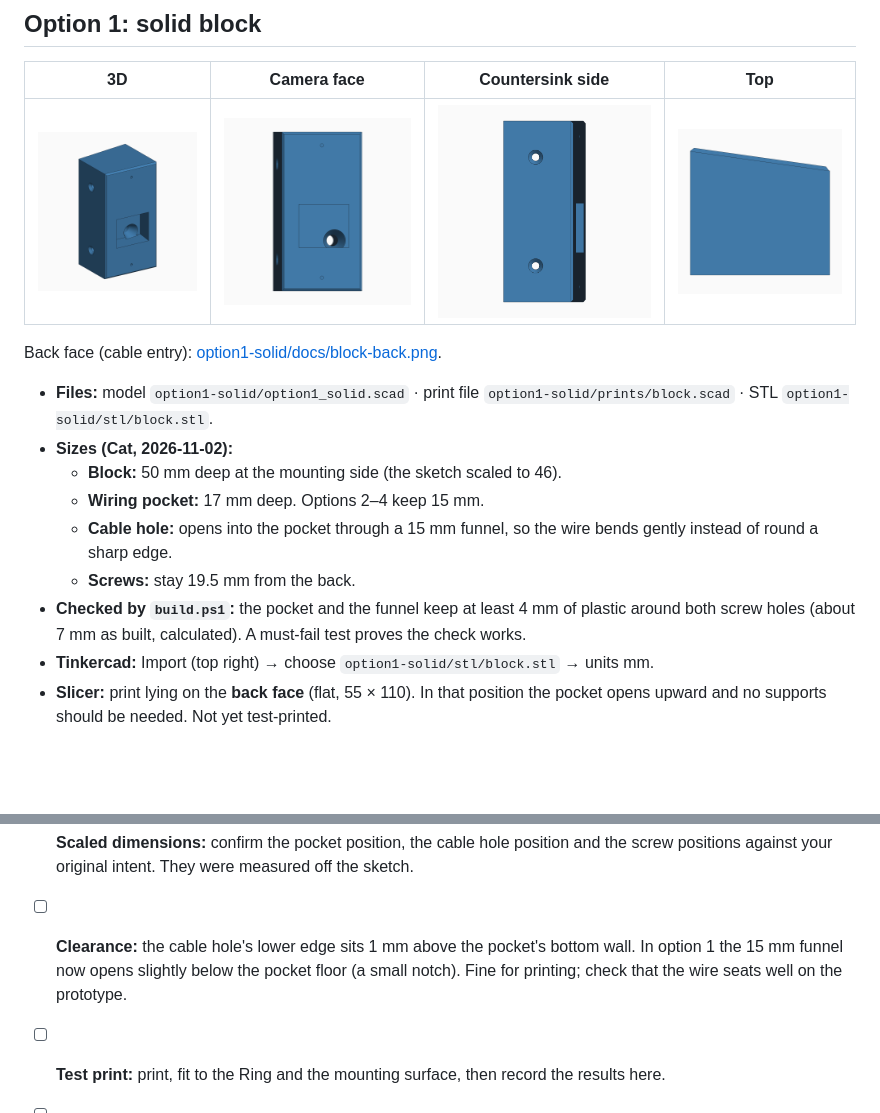
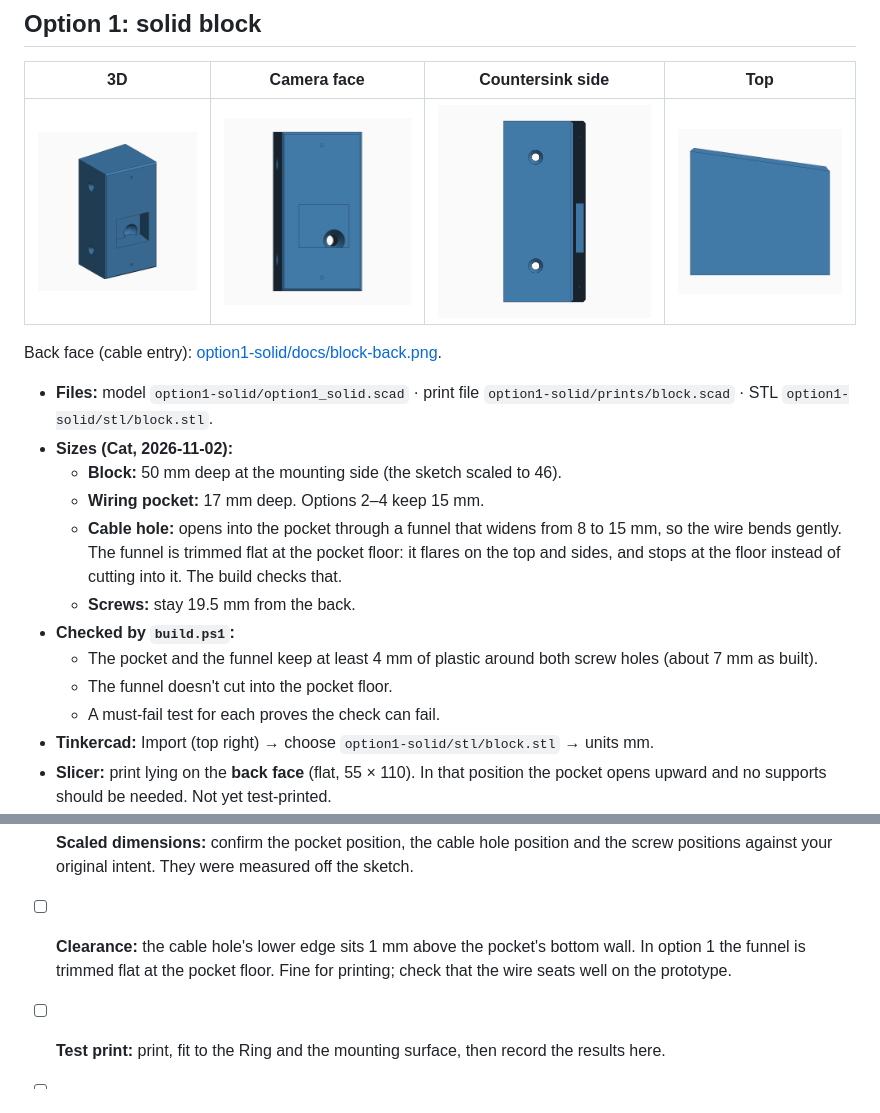
Before and after one commit to ardyrobot/3d-print-ring-camera, a Markdown page: README.md, 2 parts joined by grey strips. GitHub-like rendering; pictures changed too: option1-solid/docs/block-3d.png, option1-solid/docs/block-front.png; blank space fills up the shorter version.

Commit message:
Refine cable funnel design and update checks for Option 1; adjust documentation and measurements for accuracy

```diff
--- a/README.md
+++ b/README.md
@@ -62,12 +62,16 @@ Back face (cable entry): [option1-solid/docs/block-back.png](option1-solid/docs/
 - **Sizes (Cat, 2026-11-02):**
   - **Block:** 50 mm deep at the mounting side (the sketch scaled to 46).
   - **Wiring pocket:** 17 mm deep. Options 2–4 keep 15 mm.
-  - **Cable hole:** opens into the pocket through a 15 mm funnel, so the
-    wire bends gently instead of round a sharp edge.
+  - **Cable hole:** opens into the pocket through a funnel that widens from
+    8 to 15 mm, so the wire bends gently. The funnel is trimmed flat at the
+    pocket floor: it flares on the top and sides, and stops at the floor
+    instead of cutting into it. The build checks that.
   - **Screws:** stay 19.5 mm from the back.
-- **Checked by `build.ps1`:** the pocket and the funnel keep at least 4 mm
-  of plastic around both screw holes (about 7 mm as built, calculated). A
-  must-fail test proves the check works.
+- **Checked by `build.ps1`:**
+  - The pocket and the funnel keep at least 4 mm of plastic around both
+    screw holes (about 7 mm as built).
+  - The funnel doesn't cut into the pocket floor.
+  - A must-fail test for each proves the check can fail.
 - **Tinkercad:** Import (top right) → choose `option1-solid/stl/block.stl` → units mm.
 - **Slicer:** print lying on the **back face** (flat, 55 × 110). In that
   position the pocket opens upward and no supports should be needed. Not yet
@@ -405,9 +409,9 @@ edit the `.scad` file and rebuild; don't edit the table.
       the cable hole position and the screw positions against your original
       intent. They were measured off the sketch.
 - [ ] **Clearance:** the cable hole's lower edge sits 1 mm above the pocket's
-      bottom wall. In option 1 the 15 mm funnel now opens slightly below the
-      pocket floor (a small notch). Fine for printing; check that the wire
-      seats well on the prototype.
+      bottom wall. In option 1 the funnel is trimmed flat at the pocket
+      floor. Fine for printing; check that the wire seats well on the
+      prototype.
 - [ ] **Test print:** print, fit to the Ring and the mounting surface, then
       record the results here.
 - [ ] **Adjustable: fit test.** Print `option2-hinge/stl/fit_test.stl` in Eco-ABS,
```
Also changed, not shown: docs/MEASUREMENTS.md (+2 -1 lines), 4 other files.
